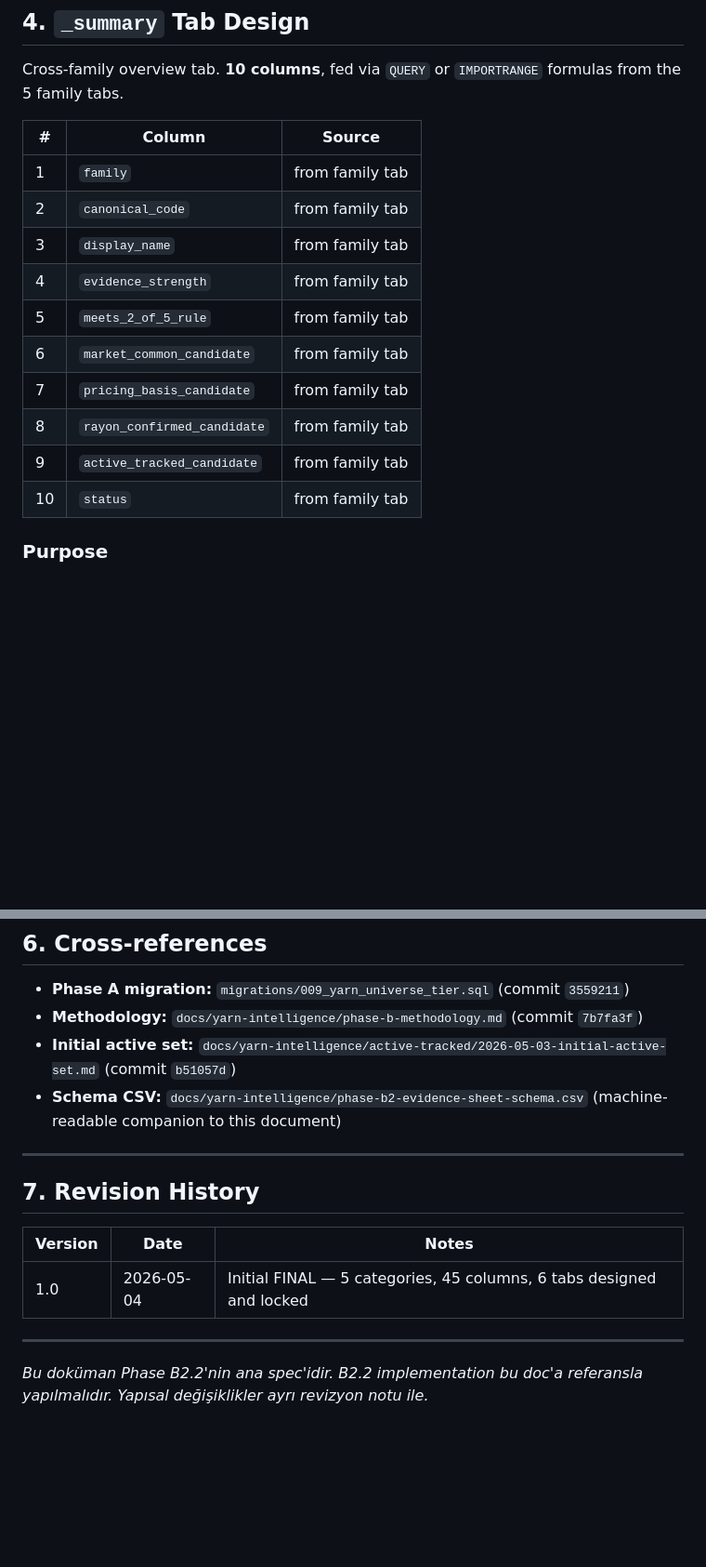
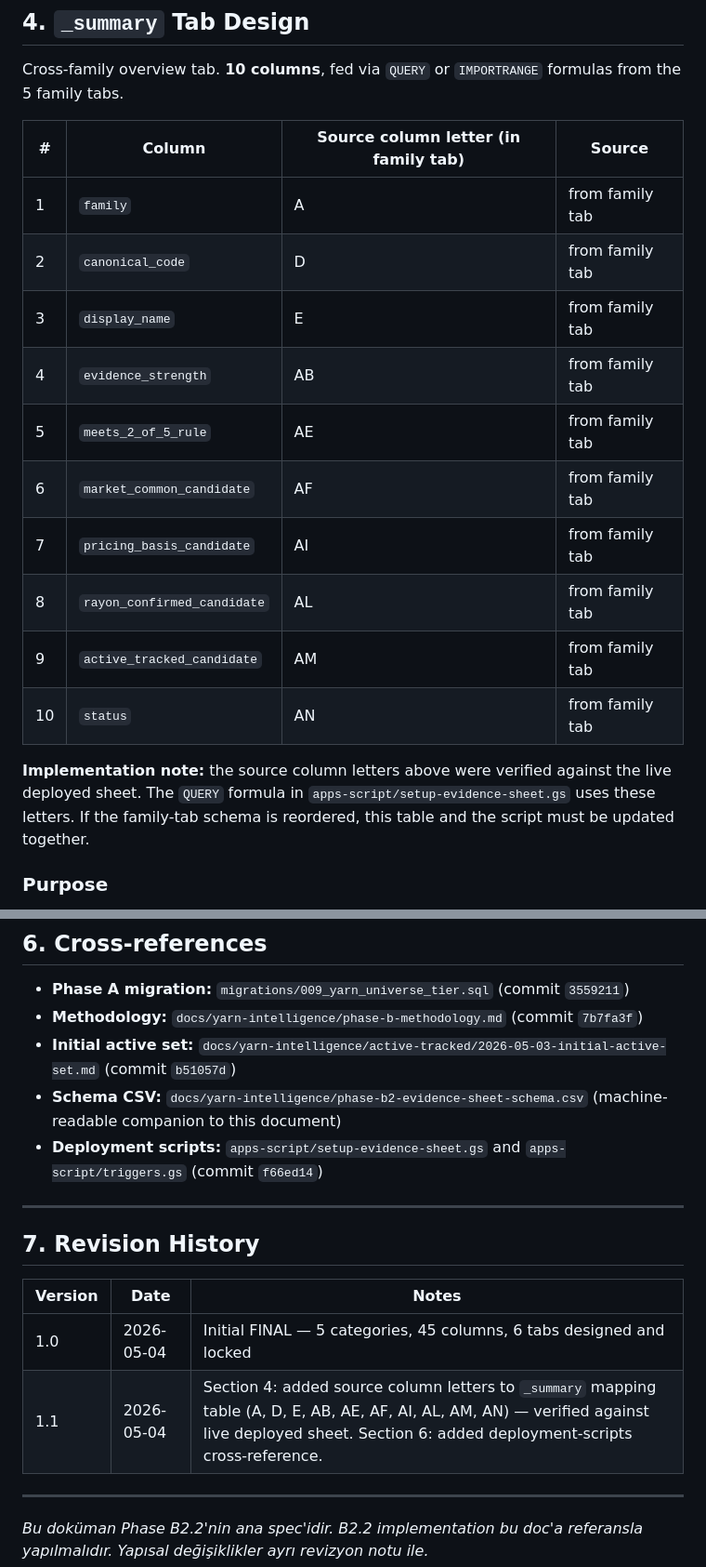
Before and after one commit to movet306/rayon-intelligence, a Markdown page: docs/yarn-intelligence/phase-b2-evidence-sheet-design.md, 2 parts joined by grey strips. Shown at 93% size. Rendered like a GitHub page; blank space fills up the shorter version.

Commit message:
docs(yarn-intel): add column letter mapping table to B2.1 design Section 4
This commit completes the doc-side fix that was missed in 6f17967 (which only updated the .gs script). The MD file move during the previous push apparently picked up an older copy from Downloads, so the design doc still showed the original 'Source' column without the verified column letter mapping.

Now Section 4 of phase-b2-evidence-sheet-design.md includes a 'Source column letter (in family tab)' column with the verified letters A, D, E, AB, AE, AF, AI, AL, AM, AN — matching the QUERY formula in setup-evidence-sheet.gs as fixed in 6f17967. An implementation note was added warning that schema reorder requires updating both doc and script together. Cross-references section now lists the deployment scripts commit (da6517a). Revision history bumped to v1.1.

```diff
--- a/docs/yarn-intelligence/phase-b2-evidence-sheet-design.md
+++ b/docs/yarn-intelligence/phase-b2-evidence-sheet-design.md
@@ -280,18 +280,20 @@ Sheets formula columns (`denier_class`, `repeat_count`, `evidence_strength`, `so
 
 Cross-family overview tab. **10 columns**, fed via `QUERY` or `IMPORTRANGE` formulas from the 5 family tabs.
 
-| # | Column | Source |
-|---|---|---|
-| 1 | `family` | from family tab |
-| 2 | `canonical_code` | from family tab |
-| 3 | `display_name` | from family tab |
-| 4 | `evidence_strength` | from family tab |
-| 5 | `meets_2_of_5_rule` | from family tab |
-| 6 | `market_common_candidate` | from family tab |
-| 7 | `pricing_basis_candidate` | from family tab |
-| 8 | `rayon_confirmed_candidate` | from family tab |
-| 9 | `active_tracked_candidate` | from family tab |
-| 10 | `status` | from family tab |
+| # | Column | Source column letter (in family tab) | Source |
+|---|---|---|---|
+| 1 | `family` | A | from family tab |
+| 2 | `canonical_code` | D | from family tab |
+| 3 | `display_name` | E | from family tab |
+| 4 | `evidence_strength` | AB | from family tab |
+| 5 | `meets_2_of_5_rule` | AE | from family tab |
+| 6 | `market_common_candidate` | AF | from family tab |
+| 7 | `pricing_basis_candidate` | AI | from family tab |
+| 8 | `rayon_confirmed_candidate` | AL | from family tab |
+| 9 | `active_tracked_candidate` | AM | from family tab |
+| 10 | `status` | AN | from family tab |
+
+**Implementation note:** the source column letters above were verified against the live deployed sheet. The `QUERY` formula in `apps-script/setup-evidence-sheet.gs` uses these letters. If the family-tab schema is reordered, this table and the script must be updated together.
 
 ### Purpose
 - Cross-family review of decisions
@@ -338,6 +340,7 @@ This section is a forward reference for the next session.
 - **Methodology:** `docs/yarn-intelligence/phase-b-methodology.md` (commit `7b7fa3f`)
 - **Initial active set:** `docs/yarn-intelligence/active-tracked/2026-05-03-initial-active-set.md` (commit `b51057d`)
 - **Schema CSV:** `docs/yarn-intelligence/phase-b2-evidence-sheet-schema.csv` (machine-readable companion to this document)
+- **Deployment scripts:** `apps-script/setup-evidence-sheet.gs` and `apps-script/triggers.gs` (commit `f66ed14`)
 
 ---
 
@@ -346,6 +349,7 @@ This section is a forward reference for the next session.
 | Version | Date | Notes |
 |---|---|---|
 | 1.0 | 2026-05-04 | Initial FINAL — 5 categories, 45 columns, 6 tabs designed and locked |
+| 1.1 | 2026-05-04 | Section 4: added source column letters to `_summary` mapping table (A, D, E, AB, AE, AF, AI, AL, AM, AN) — verified against live deployed sheet. Section 6: added deployment-scripts cross-reference. |
 
 ---
 
```
